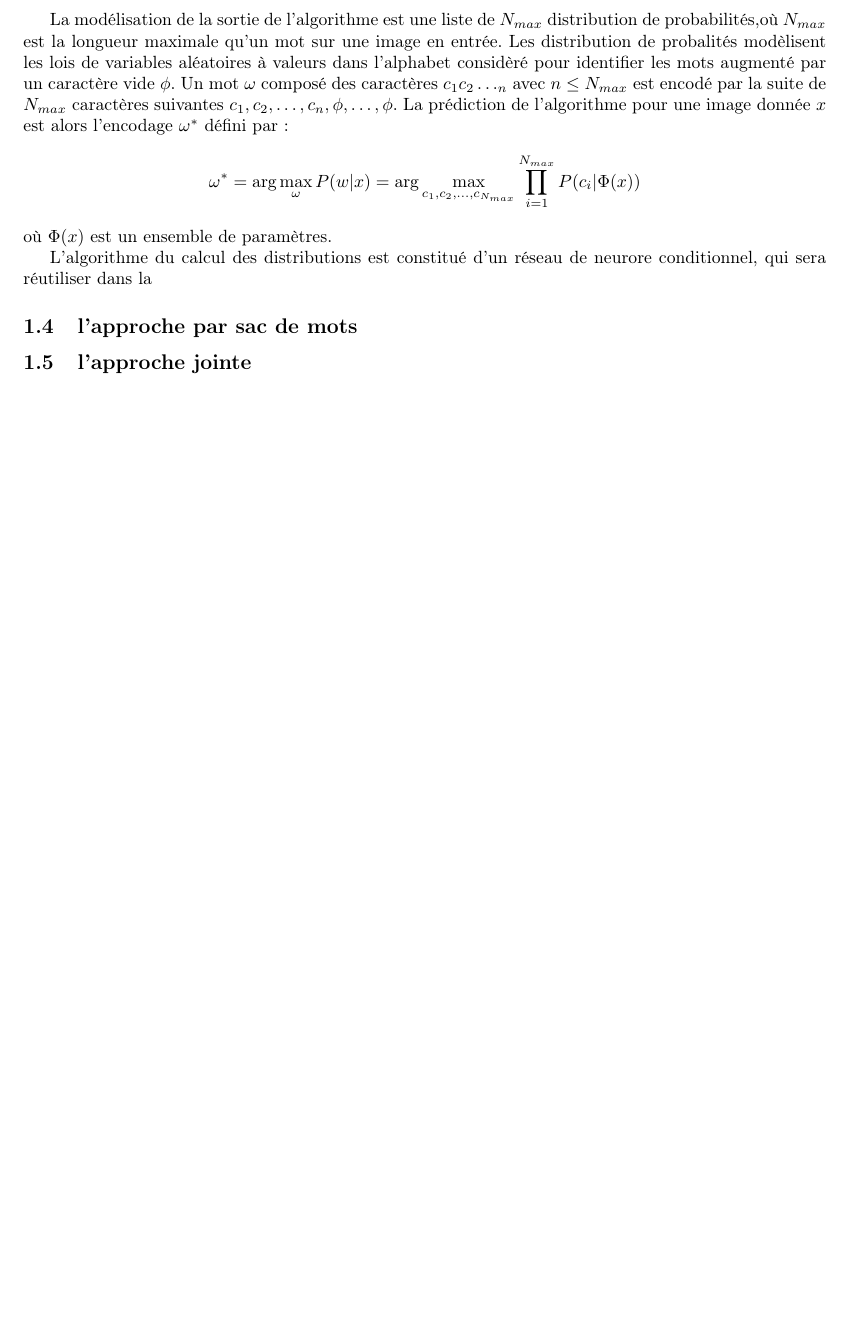
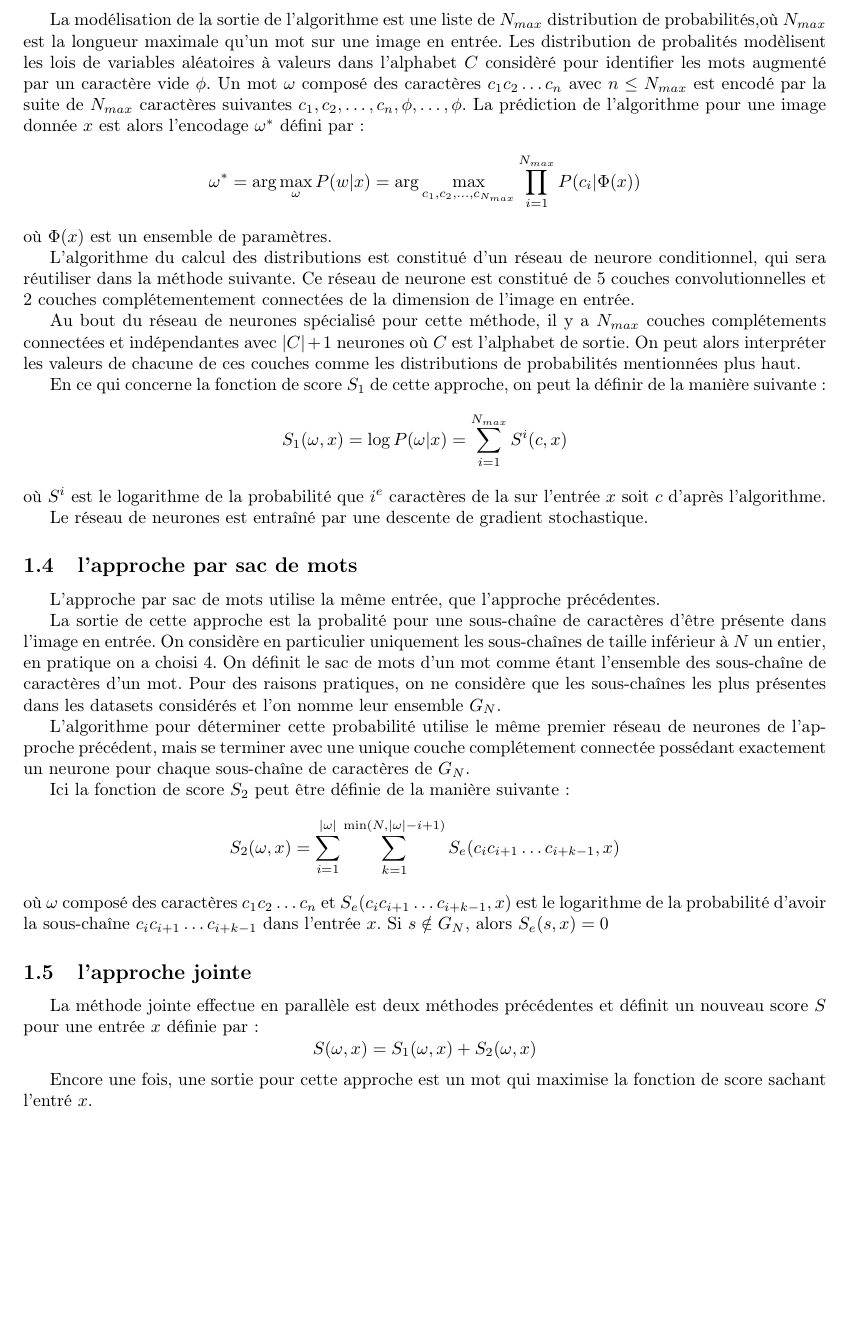
Before and after one commit to CoderLee2014/structured-data-learning, a LaTeX document (report/report.tex): part of page 2 of 2 before the commit and part of page 2 of 3 after it, cut so that both start at the same text, the shorter picture padded with empty space. Compiled offline with pdfLaTeX.

Commit message:
fin des deux premières méthodes

```diff
--- a/report/report.tex
+++ b/report/report.tex
@@ -39,15 +39,39 @@ Comme dit précedemment, l'entrée du problème est un image, seulement pour des
 \subsection{l'approche par caractère}
 L'approche par caractère considère que chaque caractère identifié selon sa position indépendemment des autres caractères.
 
-La modélisation de la sortie de l'algorithme est une liste de $N_{max}$ distribution de probabilités,où $N_{max}$ est la longueur maximale qu'un mot sur une image en entrée. Les distribution de probalités modèlisent les lois de variables aléatoires à valeurs dans l'alphabet considèré pour identifier les mots augmenté par un caractère vide $\phi$. Un mot $\omega$ composé des caractères $c_1c_2\dotsc_n$ avec $n\leq N_{max}$ est encodé par la suite de $N_{max}$ caractères suivantes $c_1, c_2, \dots,c_n,\phi,\dots,\phi$. La prédiction de l'algorithme pour une image donnée $x$ est alors l'encodage $\omega^*$ défini par :
+La modélisation de la sortie de l'algorithme est une liste de $N_{max}$ distribution de probabilités,où $N_{max}$ est la longueur maximale qu'un mot sur une image en entrée. Les distribution de probalités modèlisent les lois de variables aléatoires à valeurs dans l'alphabet $C$ considèré pour identifier les mots augmenté par un caractère vide $\phi$. Un mot $\omega$ composé des caractères $c_1c_2\dots c_n$ avec $n\leq N_{max}$ est encodé par la suite de $N_{max}$ caractères suivantes $c_1, c_2, \dots,c_n,\phi,\dots,\phi$. La prédiction de l'algorithme pour une image donnée $x$ est alors l'encodage $\omega^*$ défini par :
 $$ \omega^* = \text{arg} \max_{\omega} P(w|x) = \text{arg} \max_{c_1, c_2, \dots,c_{N_{max}}} \prod_{i=1}^{N_{max}} P(c_i|\Phi(x))$$
 où $\Phi(x)$ est un ensemble de paramètres.
 
-L'algorithme du calcul des distributions est constitué d'un réseau de neurore conditionnel, qui sera réutiliser dans la
+L'algorithme du calcul des distributions est constitué d'un réseau de neurore conditionnel, qui sera réutiliser dans la méthode suivante. Ce réseau de neurone est constitué de 5 couches convolutionnelles et 2 couches complétementement connectées de la dimension de l'image en entrée.
+
+Au bout du réseau de neurones spécialisé pour cette méthode, il y a $N_{max}$ couches complétements connectées et indépendantes avec $|C|+1$ neurones où $C$ est l'alphabet de sortie. On peut alors interpréter les valeurs de chacune de ces couches comme les distributions de probabilités mentionnées plus haut.
+
+En ce qui concerne la fonction de score $S_1$ de cette approche, on peut la définir de la manière suivante :
+$$ S_1(\omega,x) = \log P(\omega|x)  = \sum_{i=1}^{N_{max}} S^i(c,x)$$
+où $S^i$ est le logarithme de la probabilité que $i^e$ caractères de la sur l'entrée $x$ soit $c$ d'après l'algorithme.
+
+Le réseau de neurones est entraîné par une descente de gradient stochastique.
 
 \subsection{l'approche par sac de mots}
 
+L'approche par sac de mots utilise la même entrée, que l'approche précédentes.
+
+La sortie de cette approche est la probalité pour une sous-chaîne de caractères d'être présente dans l'image en entrée. On considère en particulier uniquement les sous-chaînes de taille inférieur à $N$ un entier, en pratique on a choisi 4. On définit le sac de mots d'un mot comme étant l'ensemble des sous-chaîne de caractères d'un mot. Pour des raisons pratiques, on ne considère que les sous-chaînes les plus présentes dans les datasets considérés et l'on nomme leur ensemble $G_N$.
+
+L'algorithme pour déterminer cette probabilité utilise le même premier réseau de neurones de l'approche précédent, mais se terminer avec une unique couche complétement connectée possédant exactement un neurone pour chaque sous-chaîne de caractères de $G_N$.
+
+Ici la fonction de score $S_2$ peut être définie de la manière suivante :
+$$S_2(\omega,x) = \sum_{i=1}^{|\omega|} \sum_{k=1}^{\min(N,|\omega| -i +1)} S_e(c_ic_{i+1}\dots c_{i+k-1},x)$$
+où $\omega$ composé des caractères $c_1c_2\dots c_n$ et $S_e(c_ic_{i+1}\dots c_{i+k-1},x)$ est le logarithme de la probabilité d'avoir la sous-chaîne $c_ic_{i+1}\dots c_{i+k-1}$ dans l'entrée $x$. Si $s \notin G_N$, alors $S_e(s,x) = 0$
+
 \subsection{l'approche jointe}
+La méthode jointe effectue en parallèle est deux méthodes précédentes et définit un nouveau score $S$ pour une entrée $x$ définie par :
+$$ S(\omega,x) = S_1(\omega,x) + S_2(\omega,x)$$
+
+Encore une fois, une sortie pour cette approche est un mot qui maximise la fonction de score sachant l'entré $x$.
+
+
 
 \subsection{les différents ensembles de données}
 
```
Also changed, not shown: report/report.pdf, 3 other files.
